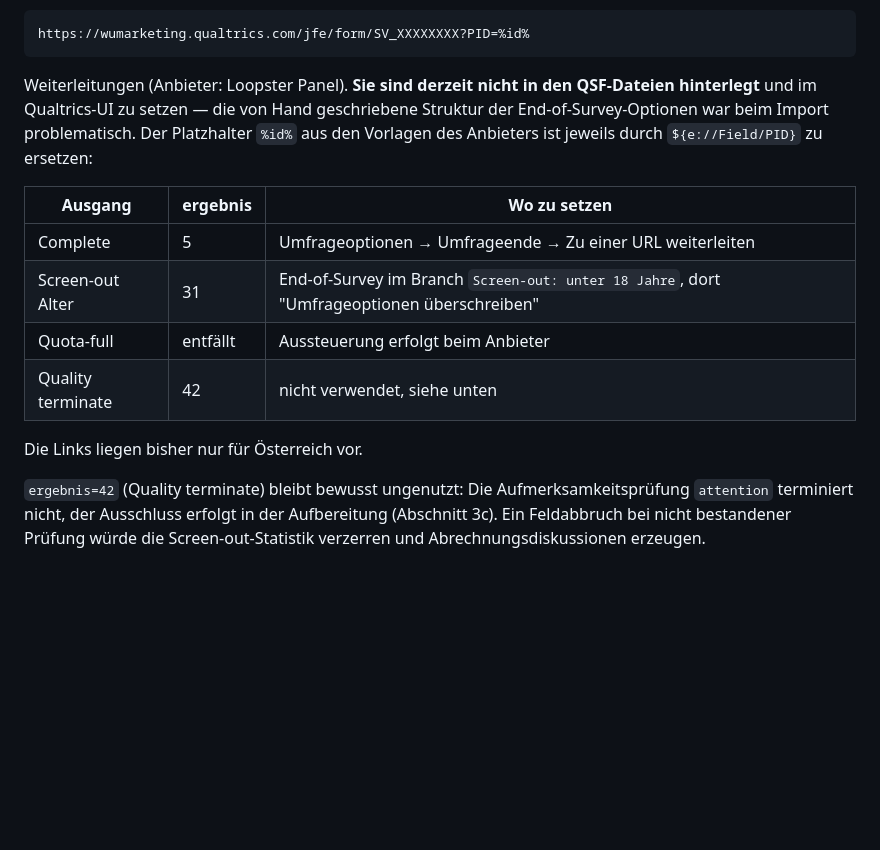
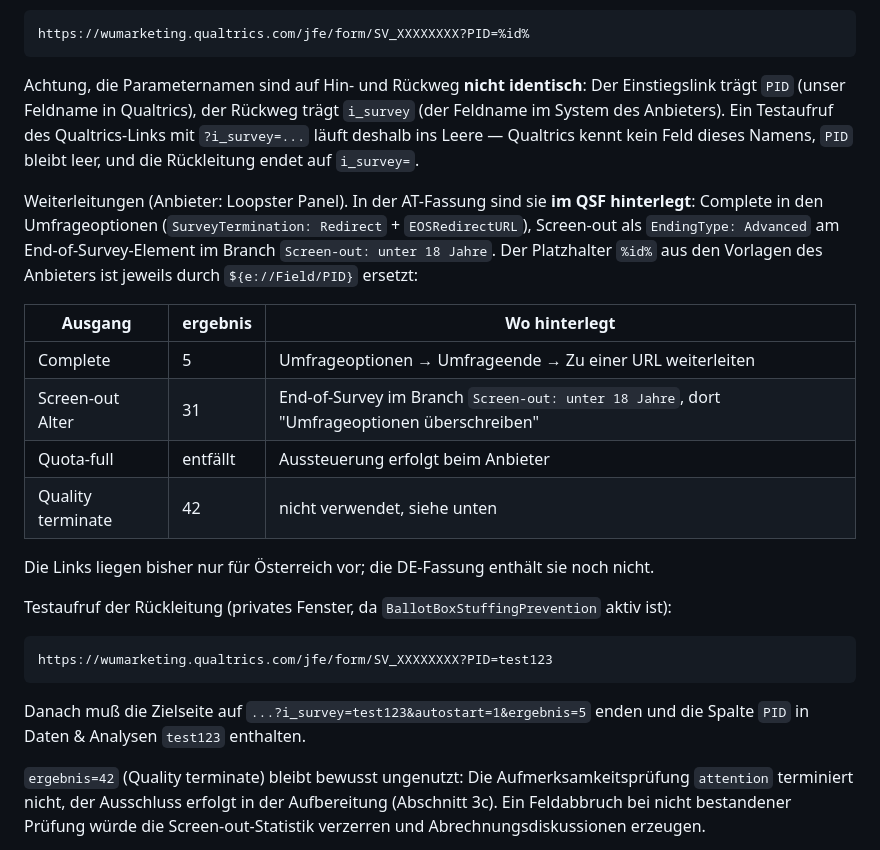
Before and after one commit to arnefloh-wu/NEOH, a Markdown page: CODEBOOK_AT_DE.md, the part around the change. GitHub-like rendering; blank space fills up the shorter version.

Commit message:
Codebuch: Hin- und Rueckweg-Parameter unterscheiden, Redirect-Stand korrigiert
Der Einstiegslink traegt PID, der Rueckweg i_survey. Ein Testaufruf des
Qualtrics-Links mit ?i_survey=... laeuft deshalb ins Leere. Ausserdem war
vermerkt, die Weiterleitungen seien nicht im QSF hinterlegt; in der AT-Fassung
sind sie es.

Co-Authored-By: Claude Opus 5 <noreply@anthropic.com>
Claude-Session: https://claude.ai/code/session_01Ea1G2EV9dEwvTz8t52fyCd

````diff
--- a/CODEBOOK_AT_DE.md
+++ b/CODEBOOK_AT_DE.md
@@ -166,19 +166,35 @@ seinen Platzhalter entsprechend an:
 https://wumarketing.qualtrics.com/jfe/form/SV_XXXXXXXX?PID=%id%
 ```
 
-Weiterleitungen (Anbieter: Loopster Panel). **Sie sind derzeit nicht in den QSF-Dateien
-hinterlegt** und im Qualtrics-UI zu setzen — die von Hand geschriebene Struktur der
-End-of-Survey-Optionen war beim Import problematisch. Der Platzhalter `%id%` aus den
-Vorlagen des Anbieters ist jeweils durch `${e://Field/PID}` zu ersetzen:
+Achtung, die Parameternamen sind auf Hin- und Rückweg **nicht identisch**: Der
+Einstiegslink trägt `PID` (unser Feldname in Qualtrics), der Rückweg trägt `i_survey`
+(der Feldname im System des Anbieters). Ein Testaufruf des Qualtrics-Links mit
+`?i_survey=...` läuft deshalb ins Leere — Qualtrics kennt kein Feld dieses Namens,
+`PID` bleibt leer, und die Rückleitung endet auf `i_survey=`.
 
-| Ausgang | ergebnis | Wo zu setzen |
+Weiterleitungen (Anbieter: Loopster Panel). In der AT-Fassung sind sie **im QSF
+hinterlegt**: Complete in den Umfrageoptionen (`SurveyTermination: Redirect` +
+`EOSRedirectURL`), Screen-out als `EndingType: Advanced` am End-of-Survey-Element im
+Branch `Screen-out: unter 18 Jahre`. Der Platzhalter `%id%` aus den Vorlagen des
+Anbieters ist jeweils durch `${e://Field/PID}` ersetzt:
+
+| Ausgang | ergebnis | Wo hinterlegt |
 |---|---|---|
 | Complete | 5 | Umfrageoptionen → Umfrageende → Zu einer URL weiterleiten |
 | Screen-out Alter | 31 | End-of-Survey im Branch `Screen-out: unter 18 Jahre`, dort "Umfrageoptionen überschreiben" |
 | Quota-full | entfällt | Aussteuerung erfolgt beim Anbieter |
 | Quality terminate | 42 | nicht verwendet, siehe unten |
 
-Die Links liegen bisher nur für Österreich vor.
+Die Links liegen bisher nur für Österreich vor; die DE-Fassung enthält sie noch nicht.
+
+Testaufruf der Rückleitung (privates Fenster, da `BallotBoxStuffingPrevention` aktiv ist):
+
+```
+https://wumarketing.qualtrics.com/jfe/form/SV_XXXXXXXX?PID=test123
+```
+
+Danach muß die Zielseite auf `...?i_survey=test123&autostart=1&ergebnis=5` enden und die
+Spalte `PID` in Daten & Analysen `test123` enthalten.
 
 `ergebnis=42` (Quality terminate) bleibt bewusst ungenutzt: Die Aufmerksamkeitsprüfung
 `attention` terminiert nicht, der Ausschluss erfolgt in der Aufbereitung (Abschnitt 3c).
````
